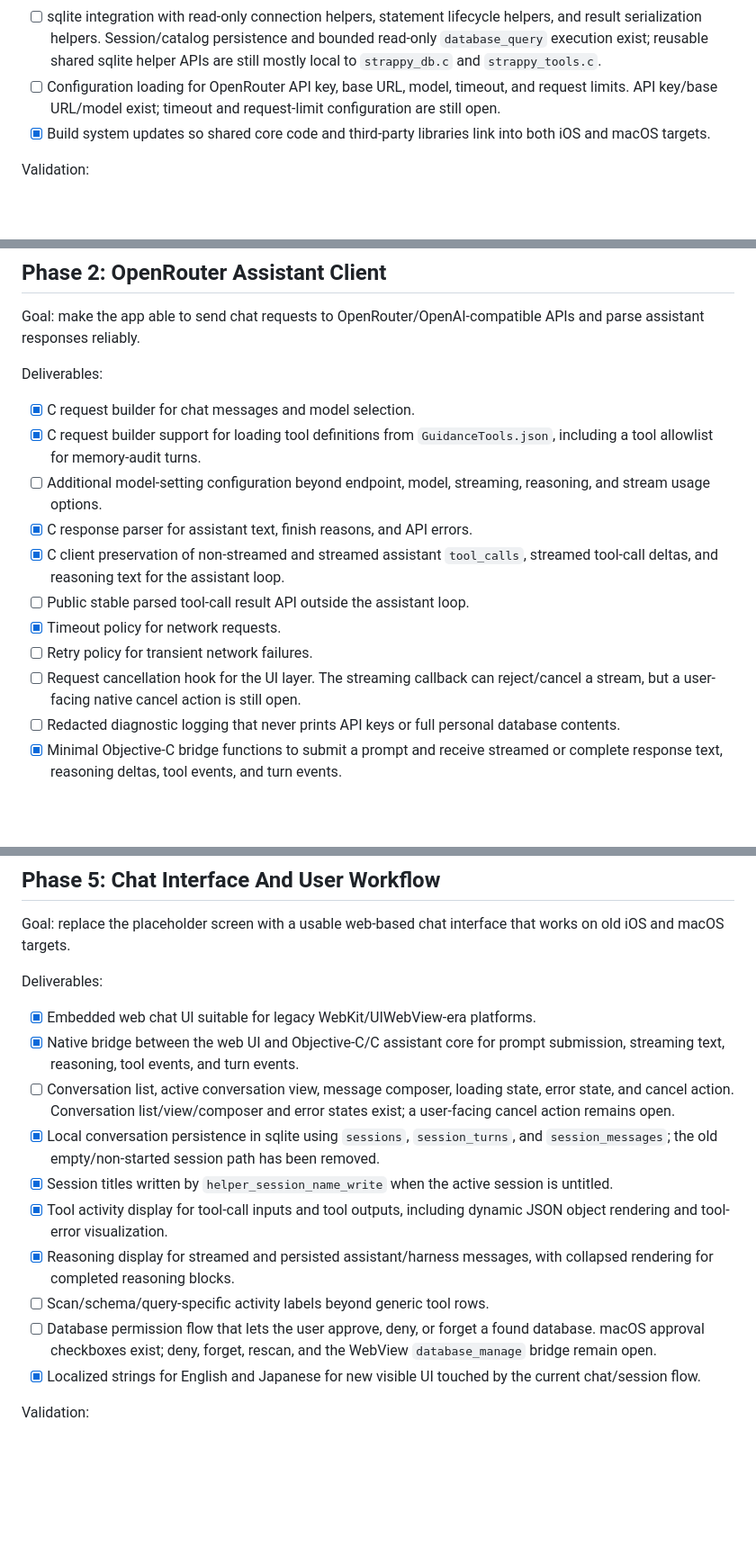
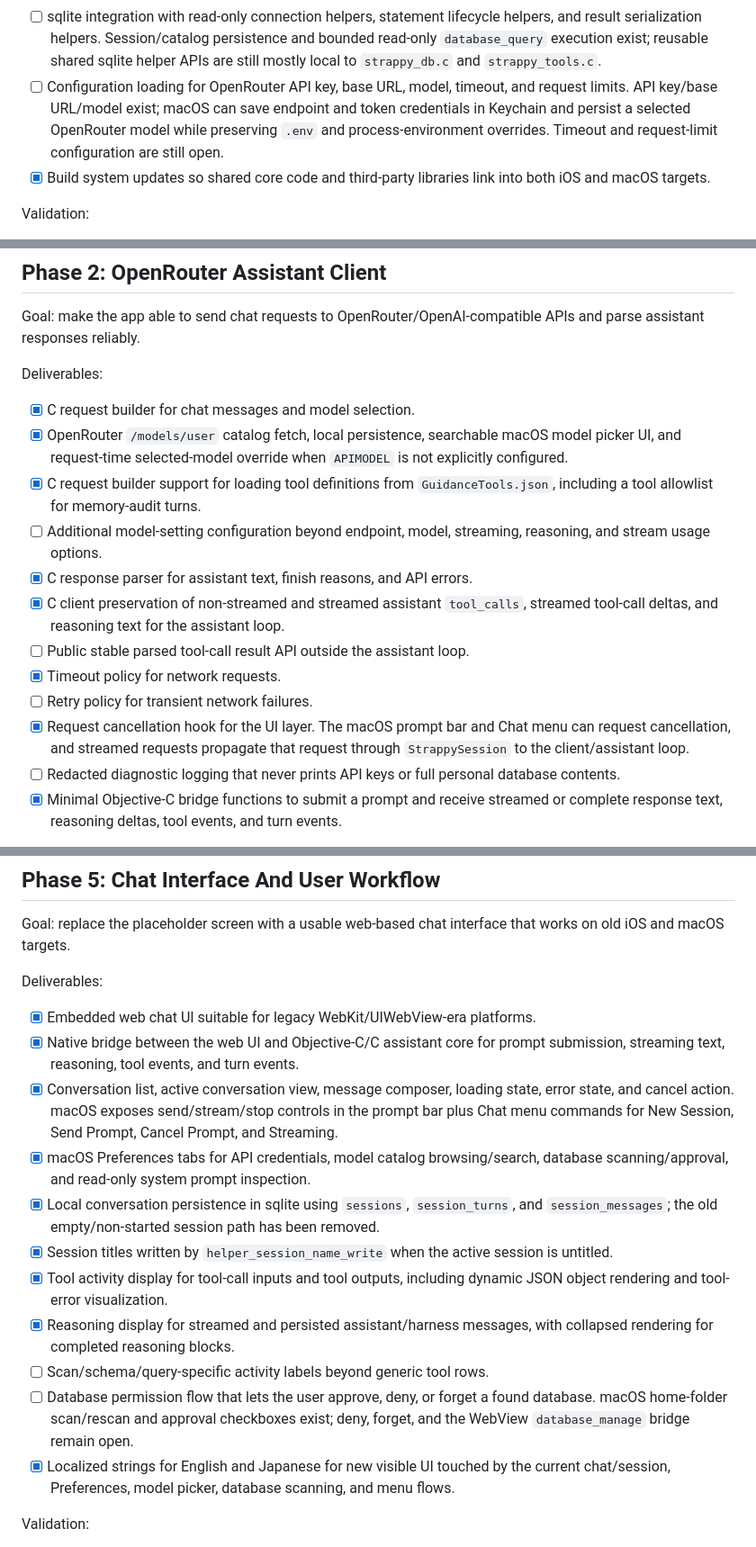
Before and after one commit to jeffreybergier/Strappy-Cocoa, a Markdown page: PLAN.md, 3 parts joined by grey strips. Shown at 90% size. Drawn GitHub-style; blank space fills up the shorter version.

Commit message:
[Cleanup] Updated plan

```diff
--- a/PLAN.md
+++ b/PLAN.md
@@ -41,8 +41,10 @@ Deliverables:
   bounded read-only `database_query` execution exist; reusable shared sqlite
   helper APIs are still mostly local to `strappy_db.c` and `strappy_tools.c`.
 - [ ] Configuration loading for OpenRouter API key, base URL, model, timeout,
-  and request limits. API key/base URL/model exist; timeout and request-limit
-  configuration are still open.
+  and request limits. API key/base URL/model exist; macOS can save
+  endpoint and token credentials in Keychain and persist a selected OpenRouter
+  model while preserving `.env` and process-environment overrides. Timeout and
+  request-limit configuration are still open.
 - [x] Build system updates so shared core code and third-party libraries link
   into both iOS and macOS targets.
 
@@ -63,6 +65,9 @@ APIs and parse assistant responses reliably.
 Deliverables:
 
 - [x] C request builder for chat messages and model selection.
+- [x] OpenRouter `/models/user` catalog fetch, local persistence, searchable
+  macOS model picker UI, and request-time selected-model override when
+  `APIMODEL` is not explicitly configured.
 - [x] C request builder support for loading tool definitions from
   `GuidanceTools.json`, including a tool allowlist for memory-audit turns.
 - [ ] Additional model-setting configuration beyond endpoint, model, streaming,
@@ -74,8 +79,9 @@ Deliverables:
 - [ ] Public stable parsed tool-call result API outside the assistant loop.
 - [x] Timeout policy for network requests.
 - [ ] Retry policy for transient network failures.
-- [ ] Request cancellation hook for the UI layer. The streaming callback can
-  reject/cancel a stream, but a user-facing native cancel action is still open.
+- [x] Request cancellation hook for the UI layer. The macOS prompt bar and Chat
+  menu can request cancellation, and streamed requests propagate that request
+  through `StrappySession` to the client/assistant loop.
 - [ ] Redacted diagnostic logging that never prints API keys or full personal
   database contents.
 - [x] Minimal Objective-C bridge functions to submit a prompt and receive
@@ -225,9 +234,12 @@ Deliverables:
 - [x] Embedded web chat UI suitable for legacy WebKit/UIWebView-era platforms.
 - [x] Native bridge between the web UI and Objective-C/C assistant core for
   prompt submission, streaming text, reasoning, tool events, and turn events.
-- [ ] Conversation list, active conversation view, message composer, loading
-  state, error state, and cancel action. Conversation list/view/composer and
-  error states exist; a user-facing cancel action remains open.
+- [x] Conversation list, active conversation view, message composer, loading
+  state, error state, and cancel action. macOS exposes send/stream/stop controls
+  in the prompt bar plus Chat menu commands for New Session, Send Prompt, Cancel
+  Prompt, and Streaming.
+- [x] macOS Preferences tabs for API credentials, model catalog browsing/search,
+  database scanning/approval, and read-only system prompt inspection.
 - [x] Local conversation persistence in sqlite using `sessions`,
   `session_turns`, and `session_messages`; the old empty/non-started session
   path has been removed.
@@ -239,10 +251,11 @@ Deliverables:
   with collapsed rendering for completed reasoning blocks.
 - [ ] Scan/schema/query-specific activity labels beyond generic tool rows.
 - [ ] Database permission flow that lets the user approve, deny, or forget a
-  found database. macOS approval checkboxes exist; deny, forget, rescan, and the
-  WebView `database_manage` bridge remain open.
+  found database. macOS home-folder scan/rescan and approval checkboxes exist;
+  deny, forget, and the WebView `database_manage` bridge remain open.
 - [x] Localized strings for English and Japanese for new visible UI touched by
-  the current chat/session flow.
+  the current chat/session, Preferences, model picker, database scanning, and
+  menu flows.
 
 Validation:
 
```
Also changed, not shown: other parts of PLAN.md (+7 -2 lines).
